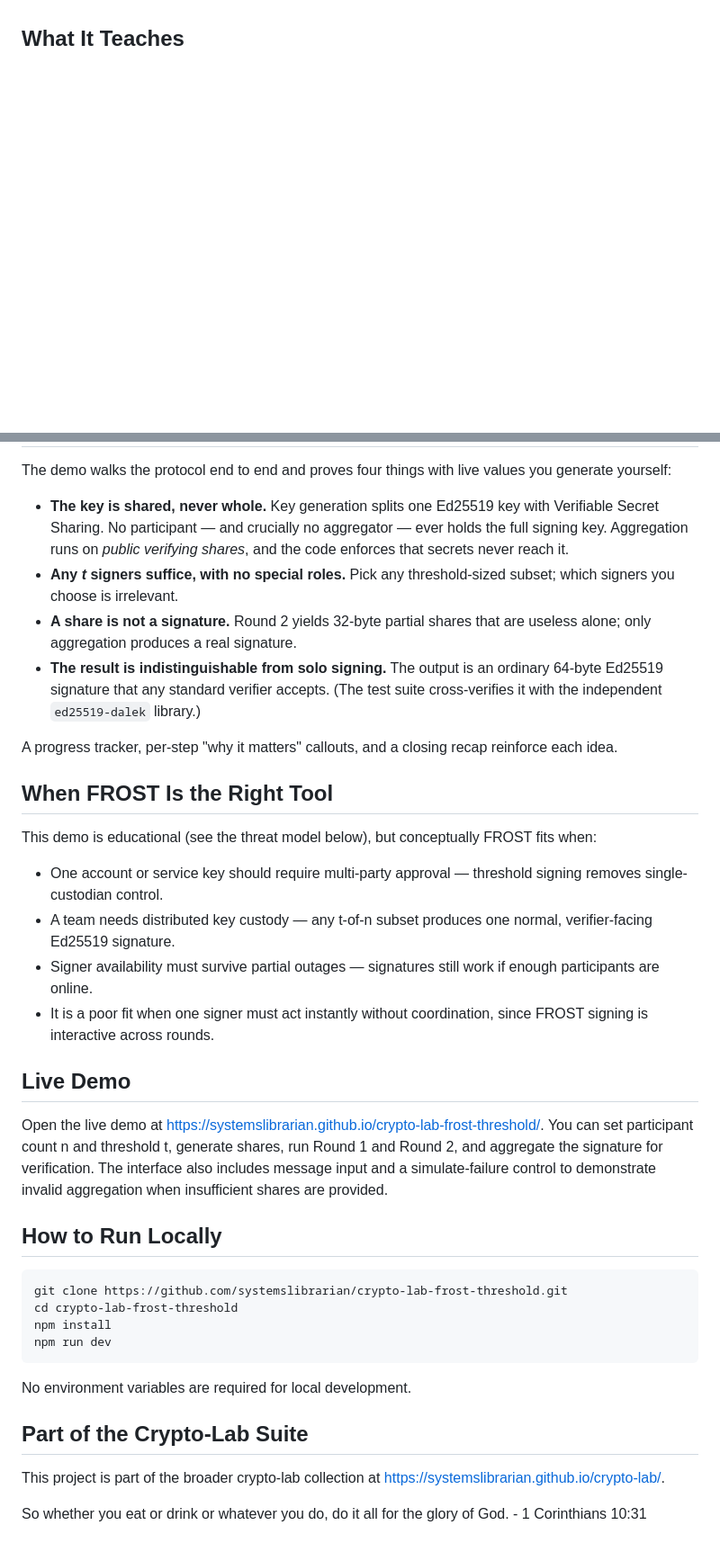
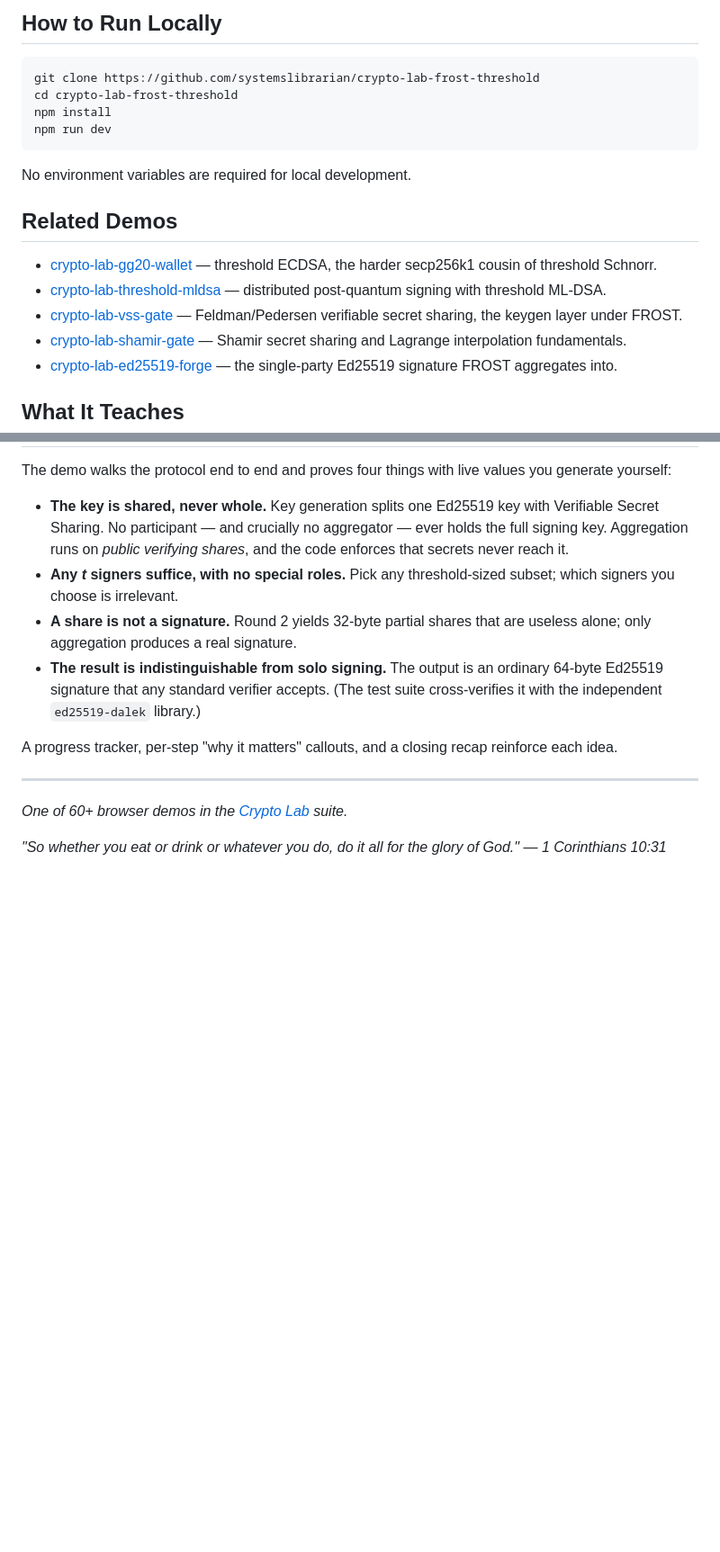
Before and after one commit to systemslibrarian/crypto-lab-frost-threshold, a Markdown page: README.md, 2 parts joined by grey strips. Shown at 90% size. GitHub-like rendering; blank space fills up the shorter version.

````diff
--- a/README.md
+++ b/README.md
@@ -7,3 +33,19 @@ This demo implements FROST RFC 9591 threshold signing over Ed25519 with Schnorr-
+## How to Run Locally
+```bash
+git clone https://github.com/systemslibrarian/crypto-lab-frost-threshold
+cd crypto-lab-frost-threshold
+npm install
+npm run dev
+```
+
+No environment variables are required for local development.
+
+## Related Demos
+- [crypto-lab-gg20-wallet](https://systemslibrarian.github.io/crypto-lab-gg20-wallet/) — threshold ECDSA, the harder secp256k1 cousin of threshold Schnorr.
+- [crypto-lab-threshold-mldsa](https://systemslibrarian.github.io/crypto-lab-threshold-mldsa/) — distributed post-quantum signing with threshold ML-DSA.
+- [crypto-lab-vss-gate](https://systemslibrarian.github.io/crypto-lab-vss-gate/) — Feldman/Pedersen verifiable secret sharing, the keygen layer under FROST.
+- [crypto-lab-shamir-gate](https://systemslibrarian.github.io/crypto-lab-shamir-gate/) — Shamir secret sharing and Lagrange interpolation fundamentals.
+- [crypto-lab-ed25519-forge](https://systemslibrarian.github.io/crypto-lab-ed25519-forge/) — the single-party Ed25519 signature FROST aggregates into.
 
 ## What It Teaches
 The demo walks the protocol end to end and proves four things with live values you generate yourself:
@@ -14,28 +56,8 @@ The demo walks the protocol end to end and proves four things with live values y
 
 A progress tracker, per-step "why it matters" callouts, and a closing recap reinforce each idea.
 
-## When FROST Is the Right Tool
-This demo is educational (see the threat model below), but conceptually FROST fits when:
-- One account or service key should require multi-party approval — threshold signing removes single-custodian control.
-- A team needs distributed key custody — any t-of-n subset produces one normal, verifier-facing Ed25519 signature.
-- Signer availability must survive partial outages — signatures still work if enough participants are online.
-- It is a poor fit when one signer must act instantly without coordination, since FROST signing is interactive across rounds.
+---
 
-## Live Demo
-Open the live demo at https://systemslibrarian.github.io/crypto-lab-frost-threshold/.
-You can set participant count n and threshold t, generate shares, run Round 1 and Round 2, and aggregate the signature for verification. The interface also includes message input and a simulate-failure control to demonstrate invalid aggregation when insufficient shares are provided.
+*One of 60+ browser demos in the [Crypto Lab](https://crypto-lab.systemslibrarian.dev/) suite.*
 
-## How to Run Locally
-```bash
-git clone https://github.com/systemslibrarian/crypto-lab-frost-threshold.git
-cd crypto-lab-frost-threshold
-npm install
-npm run dev
-```
-
-No environment variables are required for local development.
-
-## Part of the Crypto-Lab Suite
-This project is part of the broader crypto-lab collection at https://systemslibrarian.github.io/crypto-lab/.
-
-So whether you eat or drink or whatever you do, do it all for the glory of God. - 1 Corinthians 10:31
+*"So whether you eat or drink or whatever you do, do it all for the glory of God." — 1 Corinthians 10:31*
````
Also changed, not shown: other parts of README.md (+28 -2 lines).
